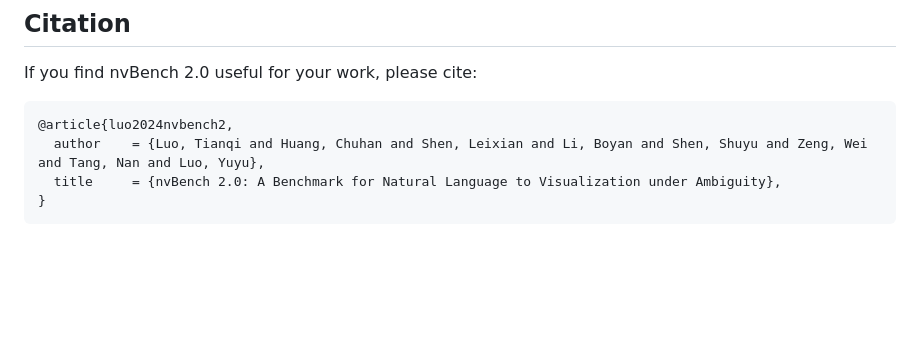
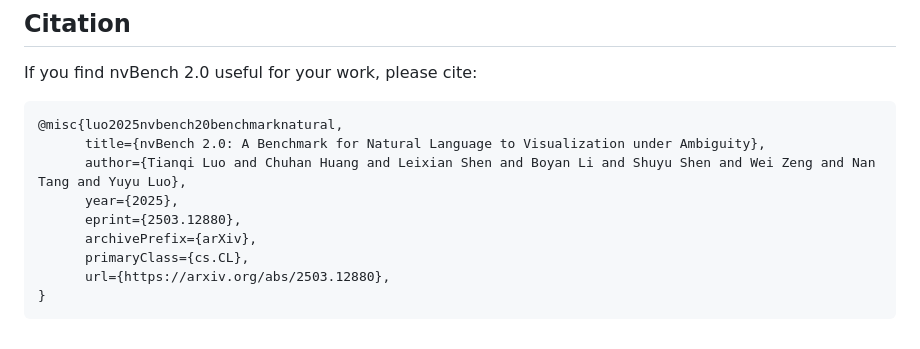
Before and after one commit to HKUSTDial/nvBench-2.0, a Markdown page: README.md, the part around the change. Drawn GitHub-style; blank space fills up the shorter version.

````diff
--- a/README.md
+++ b/README.md
@@ -143,9 +143,14 @@ see `./data/` dir
 If you find nvBench 2.0 useful for your work, please cite:
 
 ```
-@article{luo2024nvbench2,
-  author    = {Luo, Tianqi and Huang, Chuhan and Shen, Leixian and Li, Boyan and Shen, Shuyu and Zeng, Wei and Tang, Nan and Luo, Yuyu},
-  title     = {nvBench 2.0: A Benchmark for Natural Language to Visualization under Ambiguity},
+@misc{luo2025nvbench20benchmarknatural,
+      title={nvBench 2.0: A Benchmark for Natural Language to Visualization under Ambiguity},
+      author={Tianqi Luo and Chuhan Huang and Leixian Shen and Boyan Li and Shuyu Shen and Wei Zeng and Nan Tang and Yuyu Luo},
+      year={2025},
+      eprint={2503.12880},
+      archivePrefix={arXiv},
+      primaryClass={cs.CL},
+      url={https://arxiv.org/abs/2503.12880},
 }
 ```
 
````
